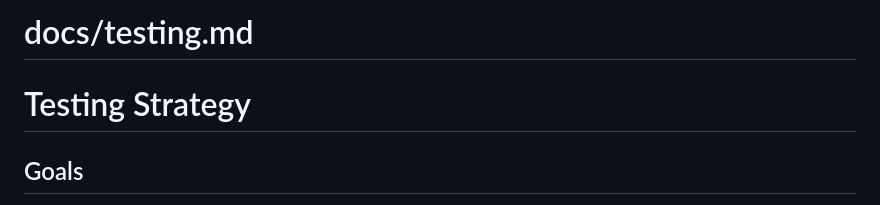
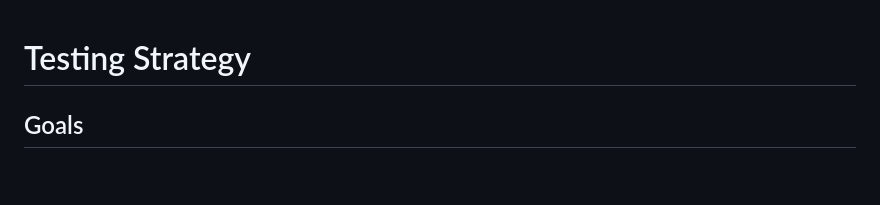
Before and after one commit to oriolpiera/ShoppingComparationApp, a Markdown page: docs/testing.md, the part around the change. GitHub-like rendering; blank space fills up the shorter version.

Commit message:
Update docs/testing.md
Co-authored-by: greptile-apps[bot] <165735046+greptile-apps[bot]@users.noreply.github.com>

```diff
--- a/docs/testing.md
+++ b/docs/testing.md
@@ -1,5 +1,3 @@
-# docs/testing.md
-
 # Testing Strategy
 
 ## Goals
```
